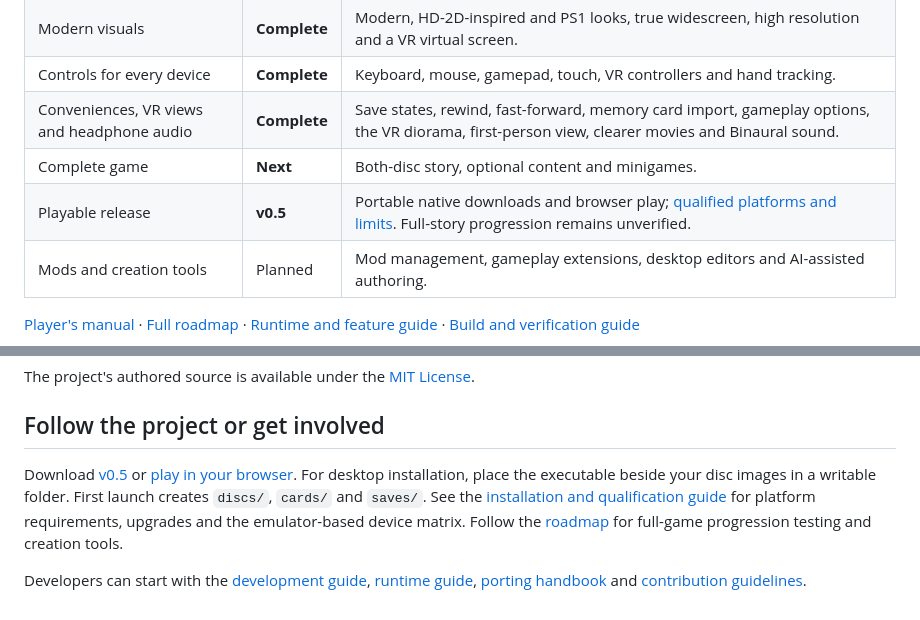
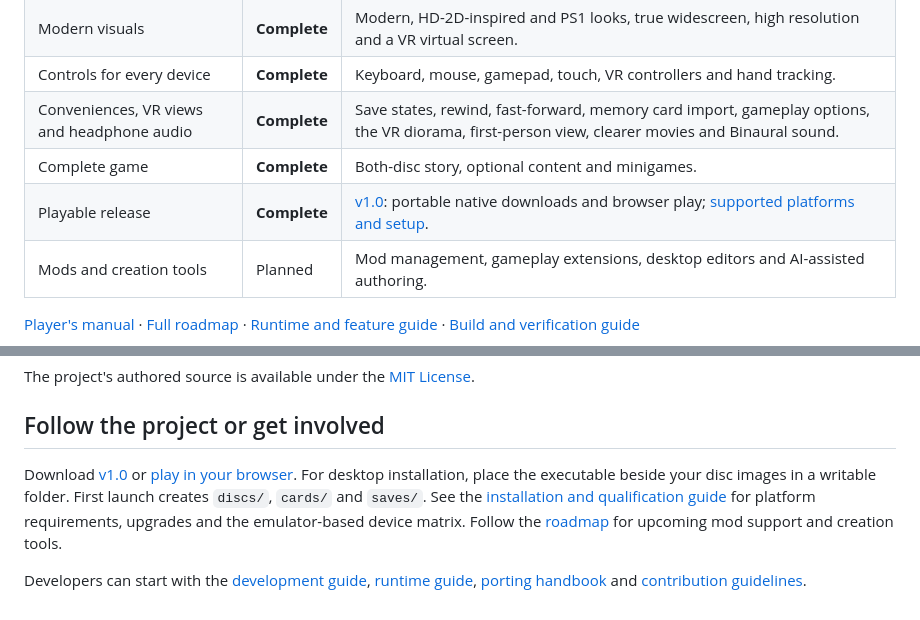
Before and after one commit to brianblakely/xenogears-ex-machina, a Markdown page: README.md, 2 parts joined by grey strips. Rendered like a GitHub page.

Commit message:
Update status.

```diff
--- a/README.md
+++ b/README.md
@@ -19,8 +19,8 @@ adventures.
 | Modern visuals | **Complete** | Modern, HD-2D-inspired and PS1 looks, true widescreen, high resolution and a VR virtual screen. |
 | Controls for every device | **Complete** | Keyboard, mouse, gamepad, touch, VR controllers and hand tracking. |
 | Conveniences, VR views and headphone audio | **Complete** | Save states, rewind, fast-forward, memory card import, gameplay options, the VR diorama, first-person view, clearer movies and Binaural sound. |
-| Complete game | **Next** | Both-disc story, optional content and minigames. |
-| Playable release | **v0.5** | Portable native downloads and browser play; [qualified platforms and limits](docs/releases.md). Full-story progression remains unverified. |
+| Complete game | **Complete** | Both-disc story, optional content and minigames. |
+| Playable release | **Complete** | [v1.0](https://github.com/brianblakely/xenogears-ex-machina/releases/tag/v1.0): portable native downloads and browser play; [supported platforms and setup](docs/releases.md). |
 | Mods and creation tools | Planned | Mod management, gameplay extensions, desktop editors and AI-assisted authoring. |
 
 [Player's manual](MANUAL.md) · [Full roadmap](plan.md) · [Runtime and feature guide](docs/runtime.md)
@@ -138,13 +138,13 @@ The project's authored source is available under the [MIT License](LICENSE).
 
 ## Follow the project or get involved
 
-Download [v0.5](https://github.com/brianblakely/xenogears-ex-machina/releases/tag/v0.5)
+Download [v1.0](https://github.com/brianblakely/xenogears-ex-machina/releases/tag/v1.0)
 or [play in your browser](https://brianblakely.github.io/xenogears-ex-machina/).
 For desktop installation, place the executable beside your disc images in a
 writable folder. First launch creates `discs/`, `cards/` and `saves/`.
 See the [installation and qualification guide](docs/releases.md) for platform
 requirements, upgrades and the emulator-based device matrix. Follow the
-[roadmap](plan.md) for full-game progression testing and creation tools.
+[roadmap](plan.md) for upcoming mod support and creation tools.
 
 Developers can start with the [development guide](docs/development.md),
 [runtime guide](docs/runtime.md), [porting handbook](docs/later-phases.md) and
```
